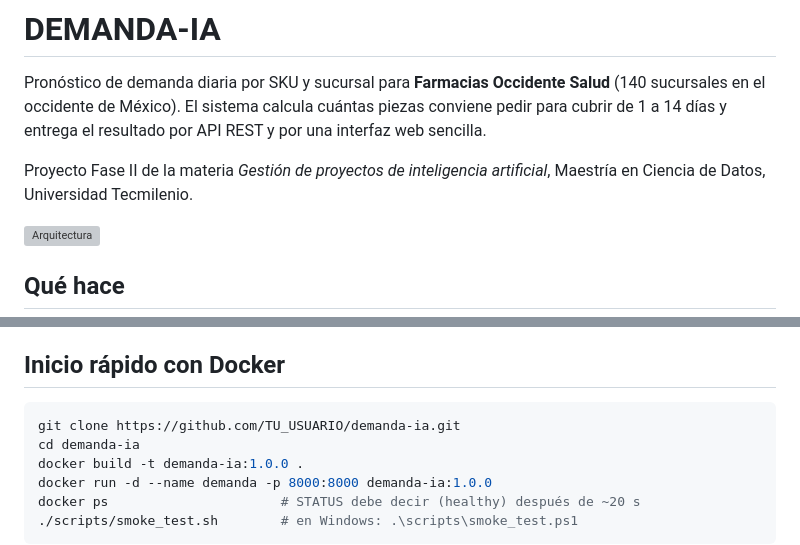
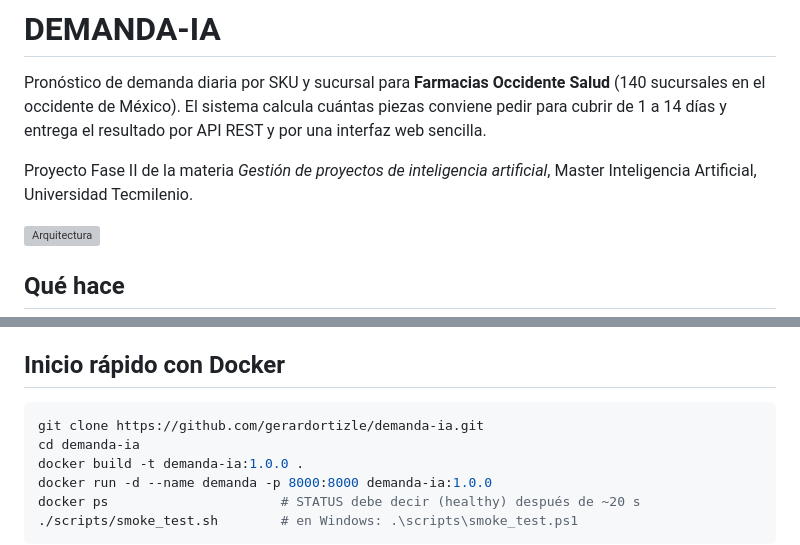
Before and after one commit to Gerardortizle/demanda-ia, a Markdown page: README.md, 2 parts joined by grey strips. GitHub-like rendering; grey boxes are pictures that could not be loaded.

Commit message:
Revise README for project details
Updated project description and Docker clone URL.

````diff
--- a/README.md
+++ b/README.md
@@ -2,7 +2,7 @@
 
 Pronóstico de demanda diaria por SKU y sucursal para **Farmacias Occidente Salud** (140 sucursales en el occidente de México). El sistema calcula cuántas piezas conviene pedir para cubrir de 1 a 14 días y entrega el resultado por API REST y por una interfaz web sencilla.
 
-Proyecto Fase II de la materia *Gestión de proyectos de inteligencia artificial*, Maestría en Ciencia de Datos, Universidad Tecmilenio.
+Proyecto Fase II de la materia *Gestión de proyectos de inteligencia artificial*, Master Inteligencia Artificial, Universidad Tecmilenio.
 
 ![Arquitectura](reports/figuras/arquitectura.png)
 
@@ -21,7 +21,7 @@ Los datos son sintéticos. El simulador (`src/demanda_ia/data.py`) reproduce est
 ## Inicio rápido con Docker
 
 ```bash
-git clone https://github.com/TU_USUARIO/demanda-ia.git
+git clone https://github.com/gerardortizle/demanda-ia.git
 cd demanda-ia
 docker build -t demanda-ia:1.0.0 .
 docker run -d --name demanda -p 8000:8000 demanda-ia:1.0.0
````
